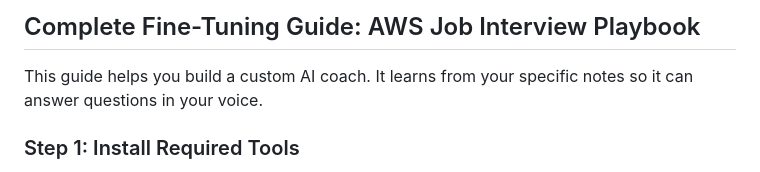
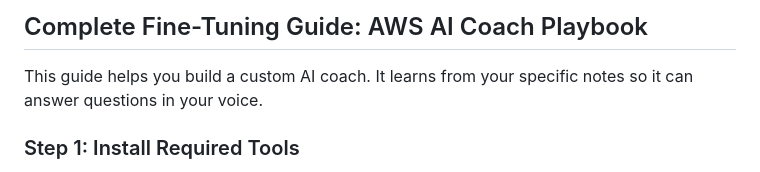
Before and after one commit to techwithlucy/youtube, a Markdown page: AWS_AI_Coach_Tutorial.md, the part around the change. Rendered like a GitHub page.

```diff
--- a/AWS_AI_Coach_Tutorial.md
+++ b/AWS_AI_Coach_Tutorial.md
@@ -1,4 +1,4 @@
-## Complete Fine-Tuning Guide: AWS Job Interview Playbook
+## Complete Fine-Tuning Guide: AWS AI Coach Playbook
 
 This guide helps you build a custom AI coach. It learns from your specific notes so it can answer questions in your voice.
 
```
